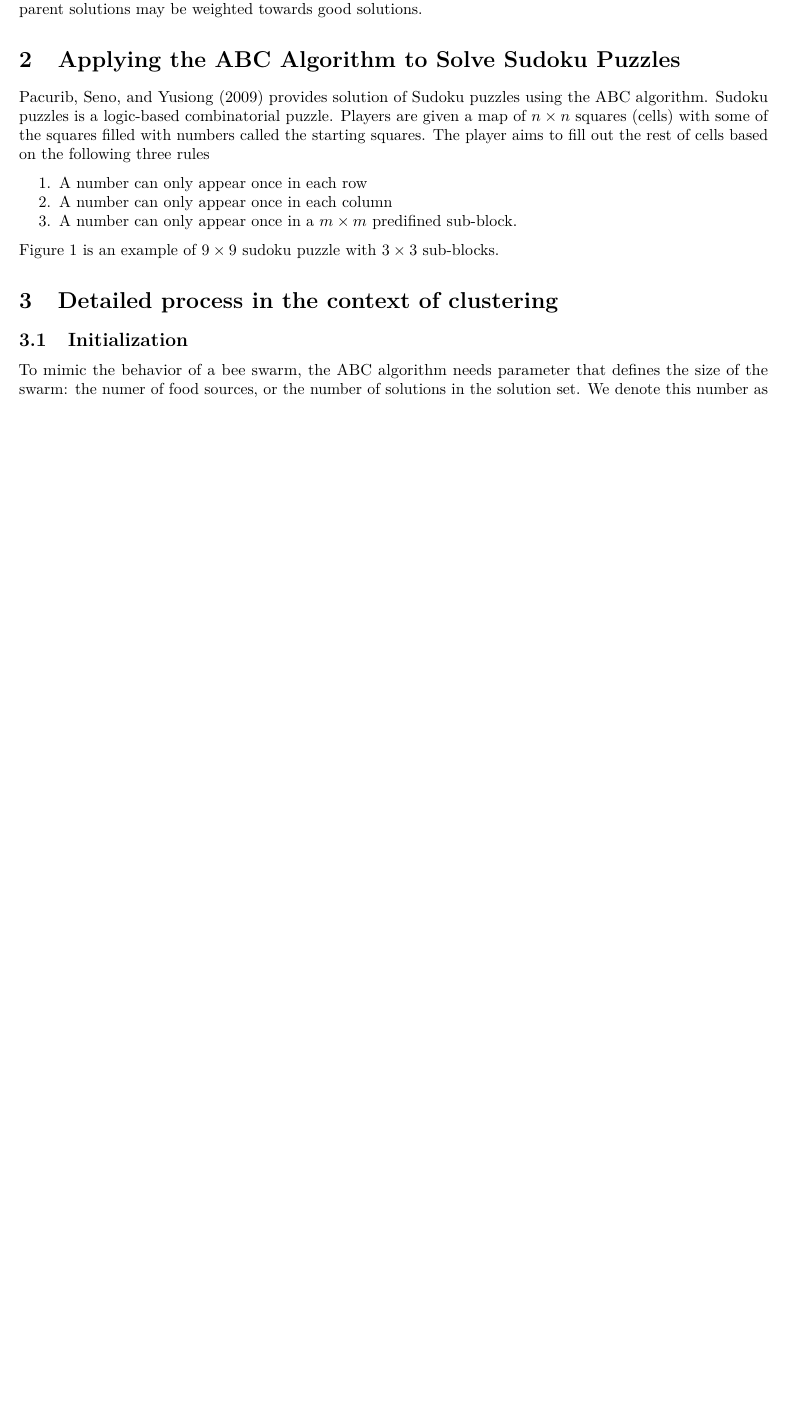
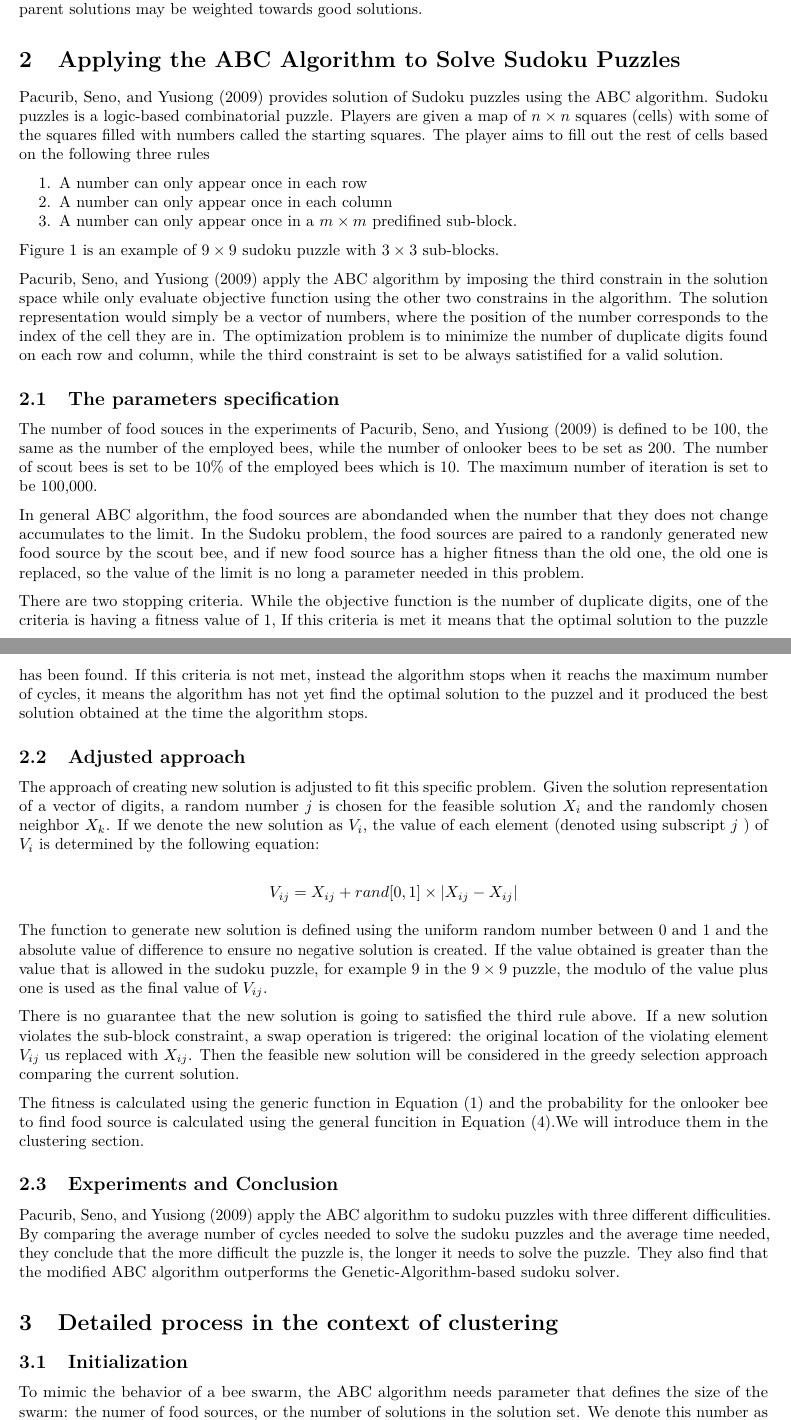
Before and after one commit to FinYang/mth_optim, an R Markdown document (meta-heuristic-assignment.Rmd): part of page 4 of 6 before the commit and two parts of pages 4 and 5 of 7 after it, the two joined at a grey line, cut so that both start at the same text, the shorter picture padded with empty space. The pictures show the output file meta-heuristic-assignment.pdf that the author committed with the source.

Commit message:
finish sudoku

````diff
--- a/meta-heuristic-assignment.Rmd
+++ b/meta-heuristic-assignment.Rmd
@@ -135,18 +135,31 @@ Figure \@ref(fig:sudoku) is an example of $9\times 9$ sudoku puzzle with $3\time
 knitr::include_graphics("sudoku.png")
 ```
 
-@pacurib2009solving apply the ABC algorithm by imposing the third constrain in the solution space while only evaluate objective function using the other two constrains in the algorithm.
-
-## Solution representation
-
-The
-
+@pacurib2009solving apply the ABC algorithm by imposing the third constrain in the solution space while only evaluate objective function using the other two constrains in the algorithm. The solution representation would simply be a vector of numbers, where the position of the number corresponds to the index of the cell they are in. The optimization problem is to minimize the number of duplicate digits found on each row and column, while the third constraint is set to be always satistified for a valid solution.
 
 ## The parameters specification
 
-## Approach of finding neighbour
+The number of food souces in the experiments of @pacurib2009solving is defined to be 100, the same as the number of the employed bees, while the number of onlooker bees to be set as 200. The number of scout bees is set to be 10% of the employed bees which is 10. The maximum number of iteration is set to be 100,000.
 
+In general ABC algorithm, the food sources are abondanded when the number that they does not change accumulates to the limit. In the Sudoku problem, the food sources are paired to a randonly generated new food source by the scout bee, and if new food source has a higher fitness than the old one, the old one is replaced, so the value of the limit is no long a parameter needed in this problem.
 
+There are two stopping criteria. While the objective function is the number of duplicate digits, one of the criteria is having a fitness value of 1, If this criteria is met it means that the optimal solution to the puzzle has been found. If this criteria is not met, instead the algorithm stops when it reachs the maximum number of cycles, it means the algorithm has not yet find the optimal solution to the puzzel and it produced the best solution obtained at the time the algorithm stops.
+
+## Adjusted approach
+
+The approach of creating new solution is adjusted to fit this specific problem. Given the solution representation of a vector of digits, a random number $j$ is chosen for the feasible solution $X_i$ and the randomly chosen neighbor $X_k$. If we denote the new solution as $V_i$, the value of each element (denoted using subscript $j$ ) of $V_i$ is determined by the following equation:
+
+$$V_{ij} = X_{ij} + rand[0,1]\times |X_{ij} - X_{ij}|$$
+
+The function to generate new solution is defined using the uniform random number between 0 and 1 and the absolute value of difference to ensure no negative solution is created. If the value obtained is greater than the value that is allowed in the sudoku puzzle, for example 9 in the $9\times 9$ puzzle, the modulo of the value plus one is used as the final value of $V_{ij}$.
+
+There is no guarantee that the new solution is going to satisfied the third rule above. If a new solution violates the sub-block constraint, a swap operation is trigered: the original location of the violating element $V_{ij}$ us replaced with $X_{ij}$. Then the feasible new solution will be considered in the greedy selection approach comparing the current solution.
+
+The fitness is calculated using the generic function in Equation \@ref(eq:nectar) and the probability for the onlooker bee to find food source is calculated using the general funcition in Equation \@ref(eq:prob).We will introduce them in the clustering section.
+
+## Experiments and Conclusion
+
+@pacurib2009solving apply the ABC algorithm to sudoku puzzles with three different difficulities. By comparing the average number of cycles needed to solve the sudoku puzzles and the average time needed, they conclude that the more difficult the puzzle is, the longer it needs to solve the puzzle. They also find that the modified ABC algorithm outperforms the Genetic-Algorithm-based sudoku solver.
 
 
 # Detailed process in the context of clustering
````
Also changed, not shown: meta-heuristic-assignment.pdf, 1 other file.
